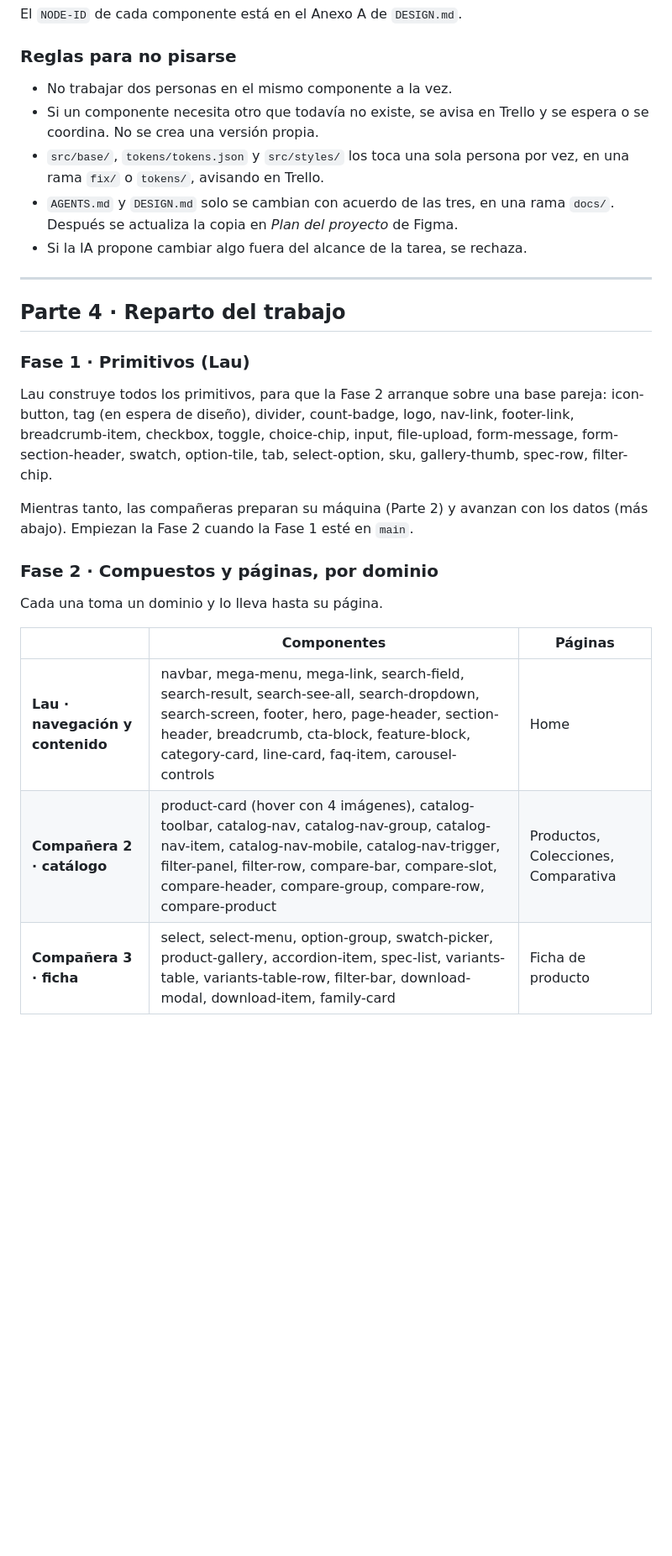
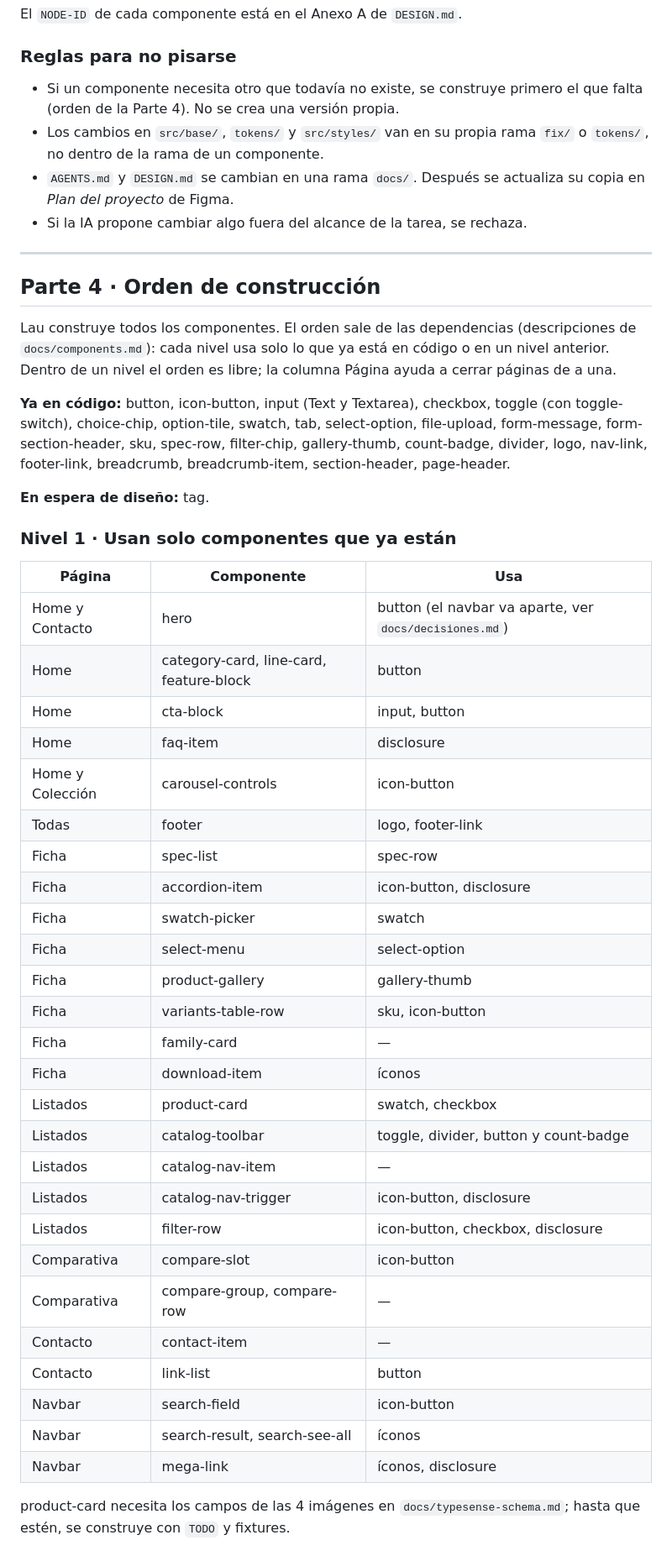
Before and after one commit to mldalio/macroled-arq, a Markdown page: docs/setup.md, the part around one of its changes. Shown at 84% size. GitHub-like rendering; blank space fills up the shorter version.

```diff
--- a/docs/setup.md
+++ b/docs/setup.md
@@ -151,29 +128,51 @@ El `NODE-ID` de cada componente está en el Anexo A de `DESIGN.md`.
 
 ### Reglas para no pisarse
 
-- No trabajar dos personas en el mismo componente a la vez.
-- Si un componente necesita otro que todavía no existe, se avisa en Trello y se espera o se coordina. No se crea una versión propia.
-- `src/base/`, `tokens/tokens.json` y `src/styles/` los toca una sola persona por vez, en una rama `fix/` o `tokens/`, avisando en Trello.
-- `AGENTS.md` y `DESIGN.md` solo se cambian con acuerdo de las tres, en una rama `docs/`. Después se actualiza la copia en *Plan del proyecto* de Figma.
+- Si un componente necesita otro que todavía no existe, se construye primero el que falta (orden de la Parte 4). No se crea una versión propia.
+- Los cambios en `src/base/`, `tokens/` y `src/styles/` van en su propia rama `fix/` o `tokens/`, no dentro de la rama de un componente.
+- `AGENTS.md` y `DESIGN.md` se cambian en una rama `docs/`. Después se actualiza su copia en *Plan del proyecto* de Figma.
 - Si la IA propone cambiar algo fuera del alcance de la tarea, se rechaza.
 
 ---
 
-## Parte 4 · Reparto del trabajo
+## Parte 4 · Orden de construcción
 
-### Fase 1 · Primitivos (Lau)
+Lau construye todos los componentes. El orden sale de las dependencias (descripciones de `docs/components.md`): cada nivel usa solo lo que ya está en código o en un nivel anterior. Dentro de un nivel el orden es libre; la columna Página ayuda a cerrar páginas de a una.
 
-Lau construye todos los primitivos, para que la Fase 2 arranque sobre una base pareja: icon-button, tag (en espera de diseño), divider, count-badge, logo, nav-link, footer-link, breadcrumb-item, checkbox, toggle, choice-chip, input, file-upload, form-message, form-section-header, swatch, option-tile, tab, select-option, sku, gallery-thumb, spec-row, filter-chip.
+**Ya en código:** button, icon-button, input (Text y Textarea), checkbox, toggle (con toggle-switch), choice-chip, option-tile, swatch, tab, select-option, file-upload, form-message, form-section-header, sku, spec-row, filter-chip, gallery-thumb, count-badge, divider, logo, nav-link, footer-link, breadcrumb, breadcrumb-item, section-header, page-header.
 
-Mientras tanto, las compañeras preparan su máquina (Parte 2) y avanzan con los datos (más abajo). Empiezan la Fase 2 cuando la Fase 1 esté en `main`.
+**En espera de diseño:** tag.
 
-### Fase 2 · Compuestos y páginas, por dominio
+### Nivel 1 · Usan solo componentes que ya están
 
-Cada una toma un dominio y lo lleva hasta su página.
+| Página | Componente | Usa |
+| --- | --- | --- |
+| Home y Contacto | hero | button (el navbar va aparte, ver `docs/decisiones.md`) |
+| Home | category-card, line-card, feature-block | button |
+| Home | cta-block | input, button |
+| Home | faq-item | disclosure |
+| Home y Colección | carousel-controls | icon-button |
+| Todas | footer | logo, footer-link |
+| Ficha | spec-list | spec-row |
+| Ficha | accordion-item | icon-button, disclosure |
+| Ficha | swatch-picker | swatch |
+| Ficha | select-menu | select-option |
+| Ficha | product-gallery | gallery-thumb |
+| Ficha | variants-table-row | sku, icon-button |
+| Ficha | family-card | — |
+| Ficha | download-item | íconos |
+| Listados | product-card | swatch, checkbox |
+| Listados | catalog-toolbar | toggle, divider, button y count-badge |
+| Listados | catalog-nav-item | — |
+| Listados | catalog-nav-trigger | icon-button, disclosure |
+| Listados | filter-row | icon-button, checkbox, disclosure |
+| Comparativa | compare-slot | icon-button |
+| Comparativa | compare-group, compare-row | — |
+| Contacto | contact-item | — |
+| Contacto | link-list | button |
+| Navbar | search-field | icon-button |
+| Navbar | search-result, search-see-all | íconos |
+| Navbar | mega-link | íconos, disclosure |
 
-| | Componentes | Páginas |
-| --- | --- | --- |
-| **Lau · navegación y contenido** | navbar, mega-menu, mega-link, search-field, search-result, search-see-all, search-dropdown, search-screen, footer, hero, page-header, section-header, breadcrumb, cta-block, feature-block, category-card, line-card, faq-item, carousel-controls | Home |
-| **Compañera 2 · catálogo** | product-card (hover con 4 imágenes), catalog-toolbar, catalog-nav, catalog-nav-group, catalog-nav-item, catalog-nav-mobile, catalog-nav-trigger, filter-panel, filter-row, compare-bar, compare-slot, compare-header, compare-group, compare-row, compare-product | Productos, Colecciones, Comparativa |
-| **Compañera 3 · ficha** | select, select-menu, option-group, swatch-picker, product-gallery, accordion-item, spec-list, variants-table, variants-table-row, filter-bar, download-modal, download-item, family-card | Ficha de producto |
+product-card necesita los campos de las 4 imágenes en `docs/typesense-schema.md`; hasta que estén, se construye con `TODO` y fixtures.
 
```
Also changed, not shown: other parts of docs/setup.md (+59 -49 lines), AGENTS.md (+1 -1 lines), docs/decisiones.md (+6 -0 lines).
